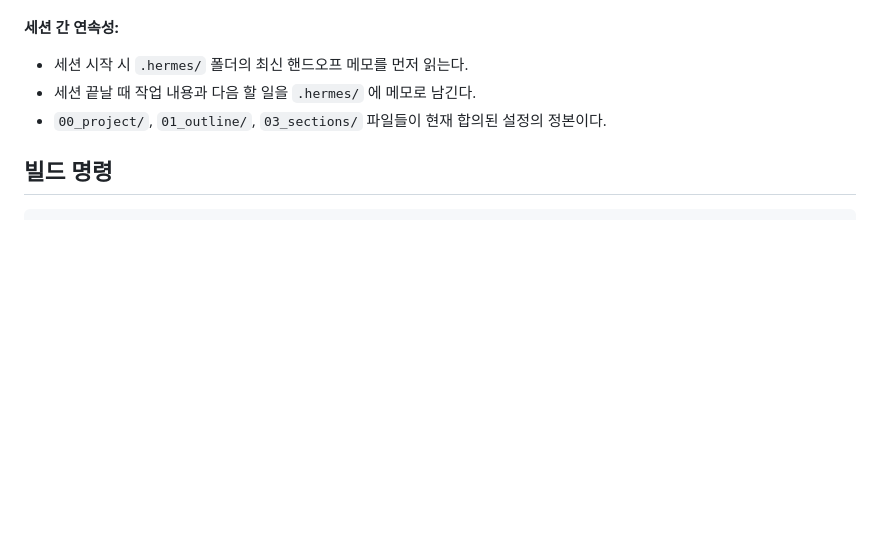
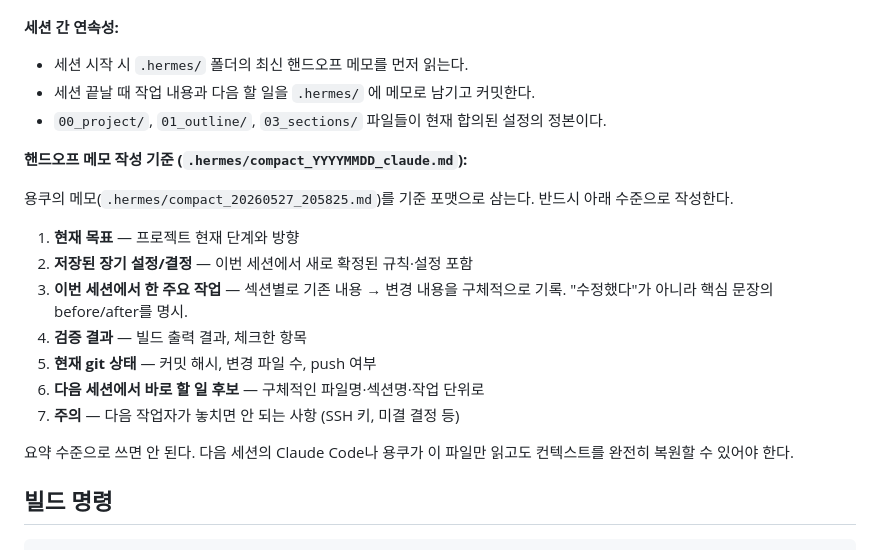
Before and after one commit to baekgooo/eos-world, a Markdown page: CLAUDE.md, the part around the change. GitHub-like rendering; blank space fills up the shorter version.

Commit message:
docs: CLAUDE.md 핸드오프 메모 작성 기준 추가

```diff
--- a/CLAUDE.md
+++ b/CLAUDE.md
@@ -24,8 +24,22 @@ Claude Code는 이 프로젝트의 **동업자**다. 용쿠(GPT 기반 Hermes
 
 **세션 간 연속성:**
 - 세션 시작 시 `.hermes/` 폴더의 최신 핸드오프 메모를 먼저 읽는다.
-- 세션 끝날 때 작업 내용과 다음 할 일을 `.hermes/` 에 메모로 남긴다.
+- 세션 끝날 때 작업 내용과 다음 할 일을 `.hermes/` 에 메모로 남기고 커밋한다.
 - `00_project/`, `01_outline/`, `03_sections/` 파일들이 현재 합의된 설정의 정본이다.
+
+**핸드오프 메모 작성 기준 (`.hermes/compact_YYYYMMDD_claude.md`):**
+
+용쿠의 메모(`.hermes/compact_20260527_205825.md`)를 기준 포맷으로 삼는다. 반드시 아래 수준으로 작성한다.
+
+1. **현재 목표** — 프로젝트 현재 단계와 방향
+2. **저장된 장기 설정/결정** — 이번 세션에서 새로 확정된 규칙·설정 포함
+3. **이번 세션에서 한 주요 작업** — 섹션별로 기존 내용 → 변경 내용을 구체적으로 기록. "수정했다"가 아니라 핵심 문장의 before/after를 명시.
+4. **검증 결과** — 빌드 출력 결과, 체크한 항목
+5. **현재 git 상태** — 커밋 해시, 변경 파일 수, push 여부
+6. **다음 세션에서 바로 할 일 후보** — 구체적인 파일명·섹션명·작업 단위로
+7. **주의** — 다음 작업자가 놓치면 안 되는 사항 (SSH 키, 미결 결정 등)
+
+요약 수준으로 쓰면 안 된다. 다음 세션의 Claude Code나 용쿠가 이 파일만 읽고도 컨텍스트를 완전히 복원할 수 있어야 한다.
 
 ## 빌드 명령
 
```
